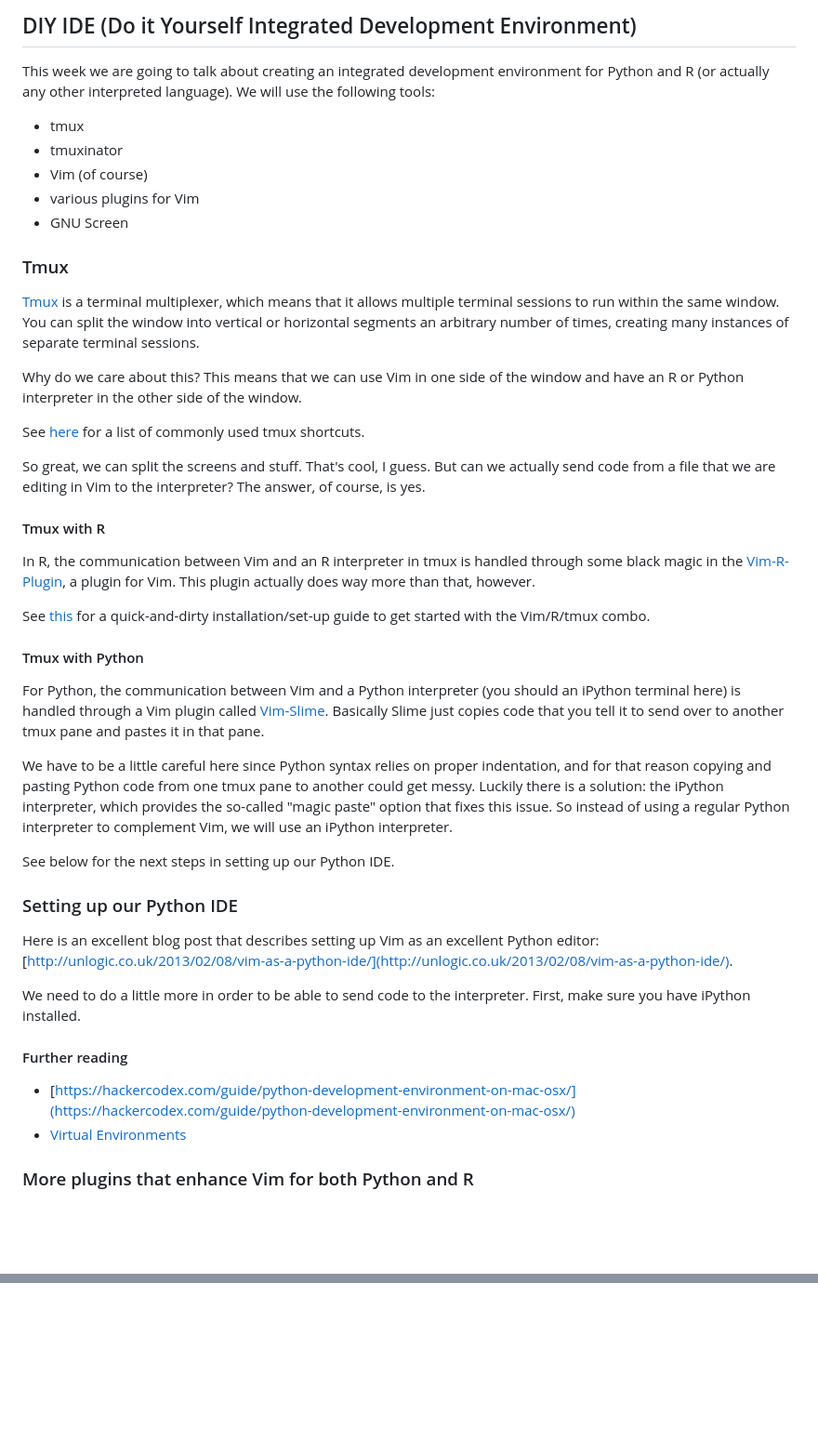
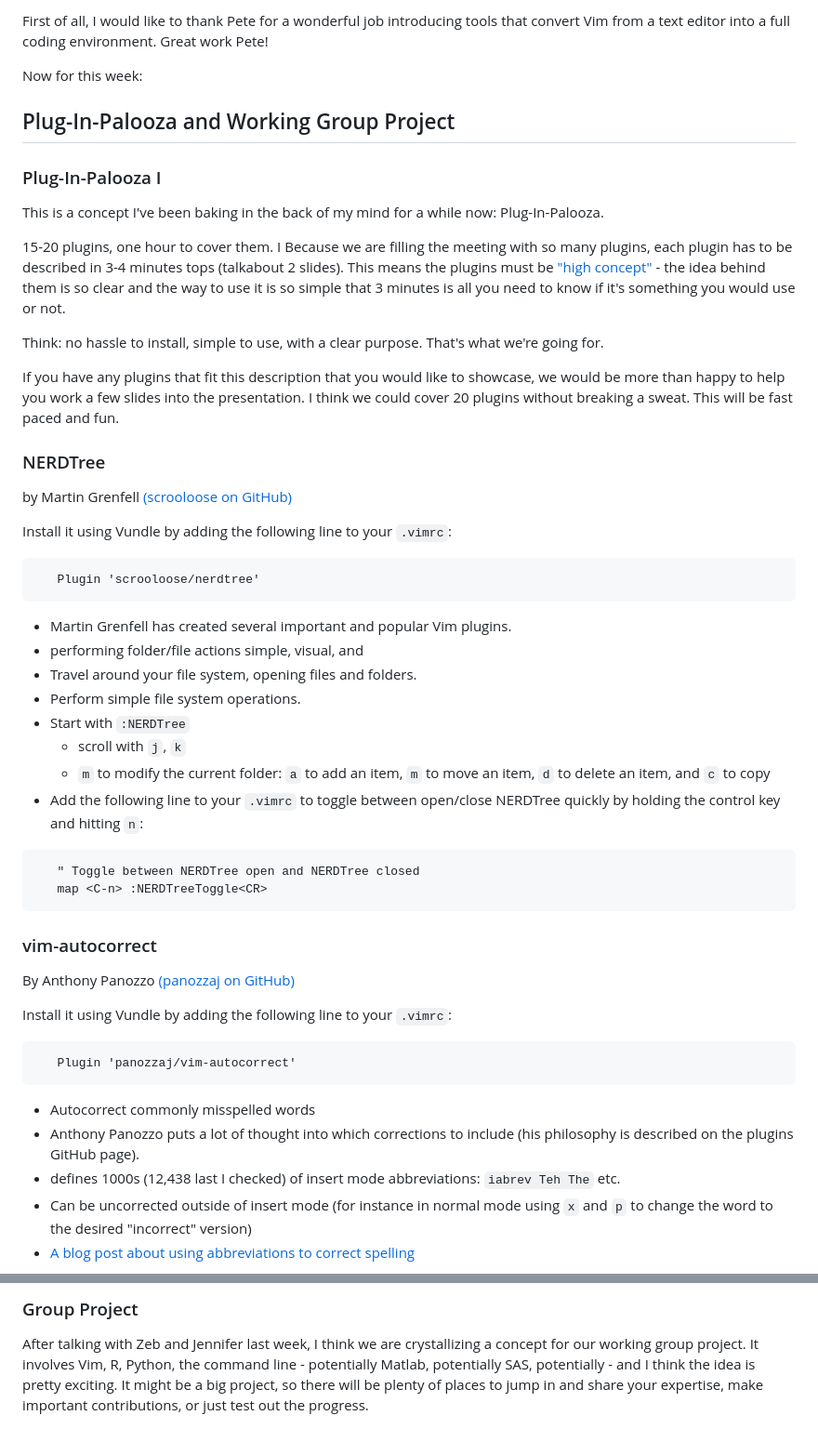
Before and after one commit to haozhestat/ECW, a Markdown page: 04_vimapalooza/README.md, 2 parts joined by grey strips. Shown: that part at 93% size. Drawn GitHub-style; blank space fills up the shorter version.

````diff
--- a/04_vimapalooza/README.md
+++ b/04_vimapalooza/README.md
@@ -1,70 +1,61 @@
-## DIY IDE (Do it Yourself Integrated Development Environment)
+First of all, I would like to thank Pete for a wonderful job introducing tools that convert Vim from a text editor into a full coding environment.
+Great work Pete!
 
-This week we are going to talk about creating an integrated development
-environment for Python and R (or actually any other interpreted language). We
-will use the following tools:
-- tmux
-- tmuxinator
-- Vim (of course)
-- various plugins for Vim
-- GNU Screen
+Now for this week:
 
-### Tmux
+## Plug-In-Palooza and Working Group Project
 
-[Tmux](https://tmux.github.io/) is a terminal multiplexer, which means that it allows multiple terminal
-sessions to run within the same window. You can split the window into vertical or
-horizontal segments an arbitrary number of times, creating many instances
-of separate terminal sessions.
 
-Why do we care about this? This means that we can use Vim in one side of the
-window and have an R or Python interpreter in the other side of the window.
+### Plug-In-Palooza I
 
-See [here](https://gist.github.com/MohamedAlaa/2961058) for a list of
-commonly used tmux shortcuts.
+This is a concept I've been baking in the back of my mind for a while now: Plug-In-Palooza.
 
-So great, we can split the screens and stuff. That's cool, I guess. But can we
-actually send code from a file that we are editing in Vim to the interpreter?
-The answer, of course, is yes.
+15-20 plugins, one hour to cover them. I
+Because we are filling the meeting with so many plugins, each plugin has to be described in 3-4 minutes tops (talkabout 2 slides).
+This means the plugins must be ["high concept"](https://en.wikipedia.org/wiki/High-concept) - the idea behind them is so clear and the way to use it is so simple that 3 minutes is all you need to know if it's something you would use or not.
 
-#### Tmux with R
+Think: no hassle to install, simple to use, with a clear purpose. That's what we're going for.
 
-In R, the communication between Vim and an R interpreter in tmux is
-handled through some black magic in the
-[Vim-R-Plugin](https://github.com/jcfaria/Vim-R-plugin), a plugin for Vim.
-This plugin actually does way more than that, however.
+If you have any plugins that fit this description that you would like to showcase, we would be more than happy to help you work a few slides into
+the presentation. I think we could cover 20 plugins without breaking a sweat. This will be fast paced and fun.
 
-See [this](https://github.com/vsbuffalo/devnotes/wiki/Vim,-R,-and-Tmux:-Minimal-Configuration)
-for a quick-and-dirty installation/set-up guide to get started with the
-Vim/R/tmux combo.
+### NERDTree
 
-#### Tmux with Python
+by Martin Grenfell [(scrooloose on GitHub)](https://github.com/scrooloose)
 
-For Python, the communication between Vim and a Python interpreter (you should
-an iPython terminal here) is handled through a Vim plugin called [Vim-Slime](https://github.com/jpalardy/vim-slime).
-Basically Slime just copies code that you tell it to send over to another tmux
-pane and pastes it in that pane.
+Install it using Vundle by adding the following line to your `.vimrc`:
 
-We have to be a little careful here since Python syntax relies on proper
-indentation, and for that reason copying and pasting Python code from one tmux pane
-to another could get messy. Luckily there is a solution: the
-iPython interpreter, which provides the so-called "magic paste" option that fixes
-this issue. So instead of using a regular Python interpreter to complement Vim,
-we will use an iPython interpreter.
+```vim
+   Plugin 'scrooloose/nerdtree'
+```
 
-See below for the next steps in setting up our Python IDE.
+-  Martin Grenfell has created several important and popular Vim plugins.
+-  performing folder/file actions simple, visual, and
+-  Travel around your file system, opening files and folders.
+-  Perform simple file system operations.
+-  Start with `:NERDTree`
+   -  scroll with `j`, `k`
+   -  `m` to modify the current folder: `a` to add an item, `m` to move an item, `d` to delete an item, and `c` to copy
+-  Add the following line to your `.vimrc` to toggle between open/close NERDTree quickly by holding the control key and hitting `n`:
 
-### Setting up our Python IDE
+```vim
+   " Toggle between NERDTree open and NERDTree closed
+   map <C-n> :NERDTreeToggle<CR>
+```
 
-Here is an excellent blog post that describes setting up Vim as an excellent Python
-editor: [http://unlogic.co.uk/2013/02/08/vim-as-a-python-ide/](http://unlogic.co.uk/2013/02/08/vim-as-a-python-ide/).
+### vim-autocorrect
 
-We need to do a little more in order to be able to send code to the interpreter.
-First, make sure you have iPython installed.
+By Anthony Panozzo [(panozzaj on GitHub)](https://github.com/panozzaj)
 
-#### Further reading
+Install it using Vundle by adding the following line to your `.vimrc`:
 
-- [https://hackercodex.com/guide/python-development-environment-on-mac-osx/](https://hackercodex.com/guide/python-development-environment-on-mac-osx/)
-- [Virtual Environments](http://docs.python-guide.org/en/latest/dev/virtualenvs/)
+```vim
+   Plugin 'panozzaj/vim-autocorrect'
+```
 
-### More plugins that enhance Vim for both Python and R
+-  Autocorrect commonly misspelled words
+-  Anthony Panozzo puts a lot of thought into which corrections to include (his philosophy is described on the plugins GitHub page).
+-  defines 1000s (12,438 last I checked) of insert mode abbreviations: `iabrev Teh The` etc.
+-  Can be uncorrected outside of insert mode (for instance in normal mode using `x` and `p` to change the word to the desired "incorrect" version)
+-  [A blog post about using abbreviations to correct spelling](http://www.thegeekstuff.com/2009/03/vim-editor-how-to-correct-spelling-mistakes-automatically/)
 
@@ -82,0 +249,5 @@ and the server doesn't have Tmux installed.
+### Group Project
+
+After talking with Zeb and Jennifer last week, I think we are crystallizing a concept for our working group project.
+It involves Vim, R, Python, the command line - potentially Matlab, potentially SAS, potentially - and I think the idea is pretty exciting.
+It might be a big project, so there will be plenty of places to jump in and share your expertise, make important contributions, or just test out the progress.
````
Also changed, not shown: other parts of 04_vimapalooza/README.md (+185 -10 lines), 04_vimapalooza/airline.gif (added), 04_vimapalooza/matchit-vim-html-example.gif (added).
